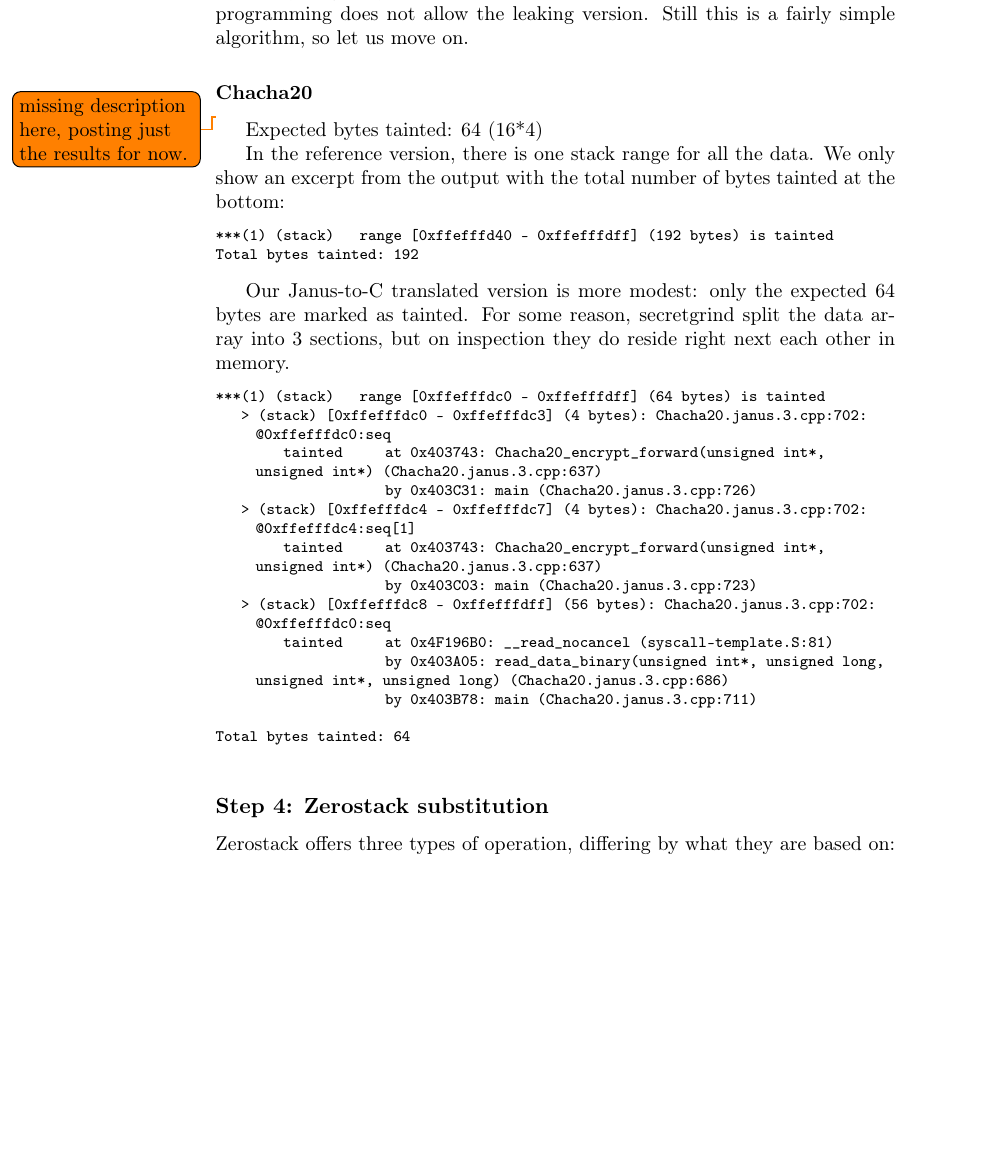
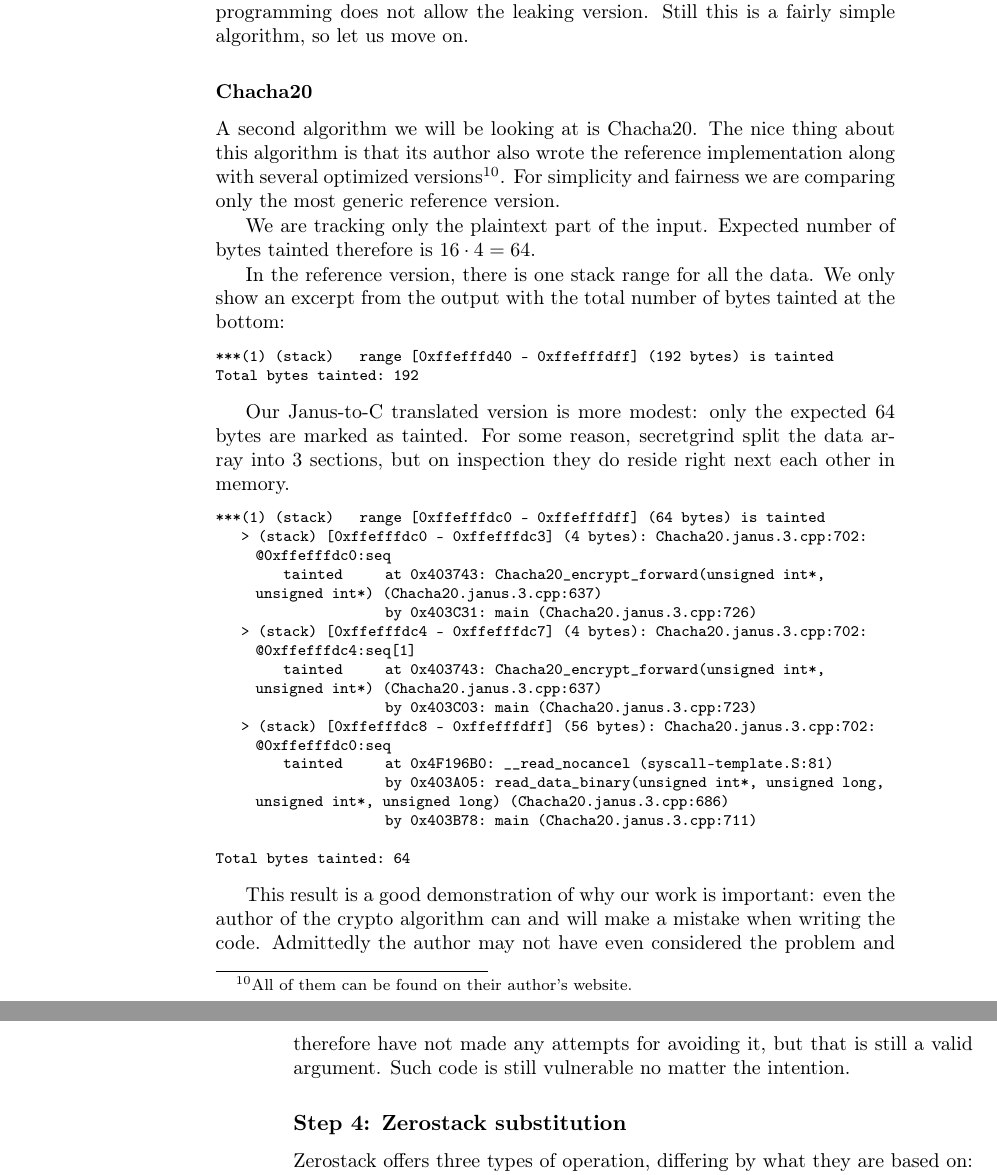
Before and after one commit to bremby/revcry, a LaTeX thesis (text/main.tex): part of page 36 of 48 before the commit and two parts of pages 36 and 37 of 48 after it, the two joined at a grey line, cut so that both start at the same text, the shorter picture padded with empty space. Compiled offline with pdfLaTeX.

Commit message:
described Chacha20 better

```diff
--- a/text/main.tex
+++ b/text/main.tex
@@ -1634,9 +1640,14 @@ this is a fairly simple algorithm, so let us move on.
 
 \subsubsection{Chacha20}
 
-\todo{missing description here, posting just the results for now.}
-
-Expected bytes tainted: 64 (16*4)
+A second algorithm we will be looking at is Chacha20. The nice thing
+about this algorithm is that its author also wrote the reference
+implementation along with several optimized versions\footnote{All of
+them can be found on their author's website.}. For simplicity and
+fairness we are comparing only the most generic reference version.
+
+We are tracking only the plaintext part of the input. Expected number
+of bytes tainted therefore is $16\cdot4 = 64$.
 
 %In the reference version, there are 7 stack ranges in total with far
 %too many individual locations to show them. We only show an excerpt
@@ -1683,6 +1694,12 @@ next each other in memory.
 Total bytes tainted: 64
 \end{lstlisting}
 
+This result is a good demonstration of why our work is important: even
+the author of the crypto algorithm can and will make a mistake when
+writing the code. Admittedly the author may not have even considered
+the problem and therefore have not made any attempts for avoiding it,
+but that is still a valid argument. Such code is still vulnerable no
+matter the intention.
 
 
 \subsection{Step 4: Zerostack substitution}
```
Also changed, not shown: text/main.pdf, text/main.tex (22 more changed lines), 1 other file.
